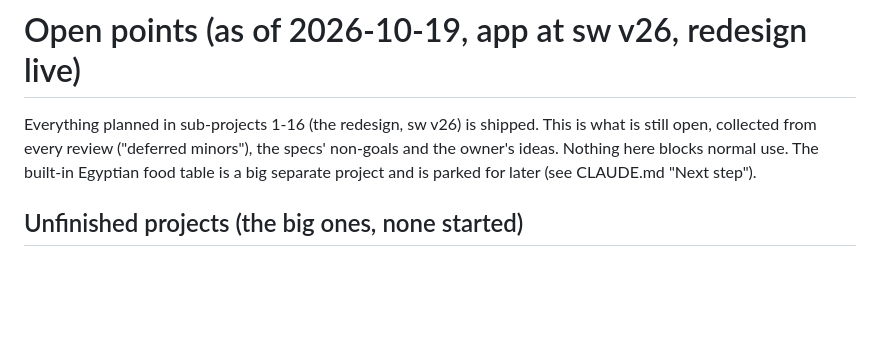
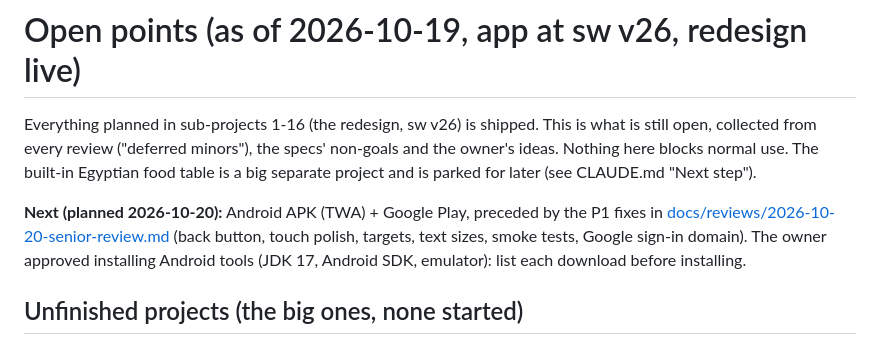
Before and after one commit to ziadosama5/Iron-Log, a Markdown page: docs/open-points.md, the part around the change. Drawn GitHub-style; blank space fills up the shorter version.

Commit message:
docs: senior Android/design review and the APK plan
Co-Authored-By: Claude Sonnet 5.5 <noreply@anthropic.com>
Claude-Session: https://claude.ai/code/session_01JcViJ2hk2qEQcZECo64gN4

```diff
--- a/docs/open-points.md
+++ b/docs/open-points.md
@@ -1,6 +1,8 @@
 # Open points (as of 2026-10-19, app at sw v26, redesign live)
 
 Everything planned in sub-projects 1-16 (the redesign, sw v26) is shipped. This is what is still open, collected from every review ("deferred minors"), the specs' non-goals and the owner's ideas. Nothing here blocks normal use. The built-in Egyptian food table is a big separate project and is parked for later (see CLAUDE.md "Next step").
+
+**Next (planned 2026-10-20):** Android APK (TWA) + Google Play, preceded by the P1 fixes in [docs/reviews/2026-10-20-senior-review.md](reviews/2026-10-20-senior-review.md) (back button, touch polish, targets, text sizes, smoke tests, Google sign-in domain). The owner approved installing Android tools (JDK 17, Android SDK, emulator): list each download before installing.
 
 ## Unfinished projects (the big ones, none started)
 1. **Built-in Egyptian + everyday food table** (parked by the owner): pick foods with typical servings instead of typing calories; bundled data, Arabic + English search. Biggest remaining project.
```
Also changed, not shown: docs/reviews/2026-10-20-senior-review.md (added, +82 -0 lines).
